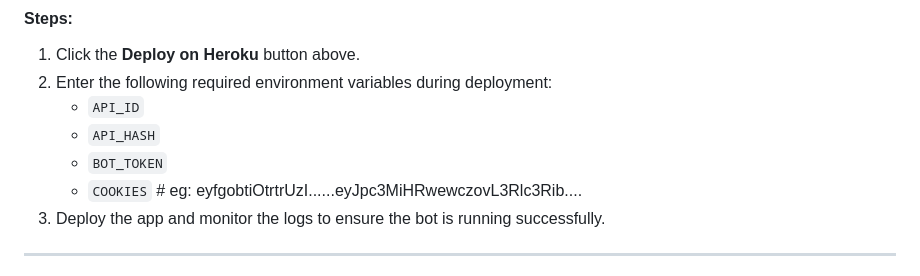
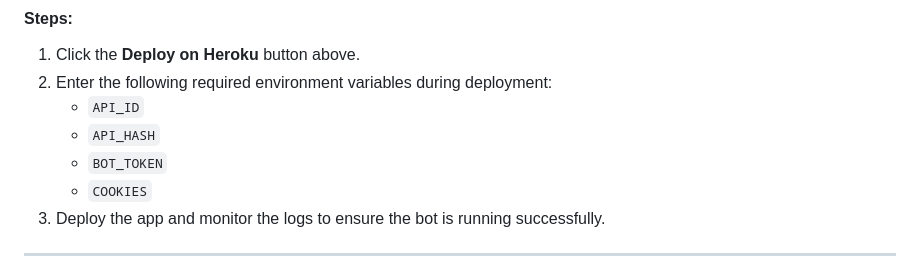
Before and after one commit to gurr-i/olive-mock-extractor, a Markdown page: README.md, the part around the change. Drawn GitHub-style.

```diff
--- a/README.md
+++ b/README.md
@@ -61,7 +61,7 @@ To deploy the bot on **Heroku**, click the button below and fill in the required
    - `API_ID`
    - `API_HASH`
    - `BOT_TOKEN`
-   - `COOKIES` # eg: eyfgobtiOtrtrUzI......eyJpc3MiHRwewczovL3Rlc3Rib....
+   - `COOKIES`
 3. Deploy the app and monitor the logs to ensure the bot is running successfully.
 ---
 
```
